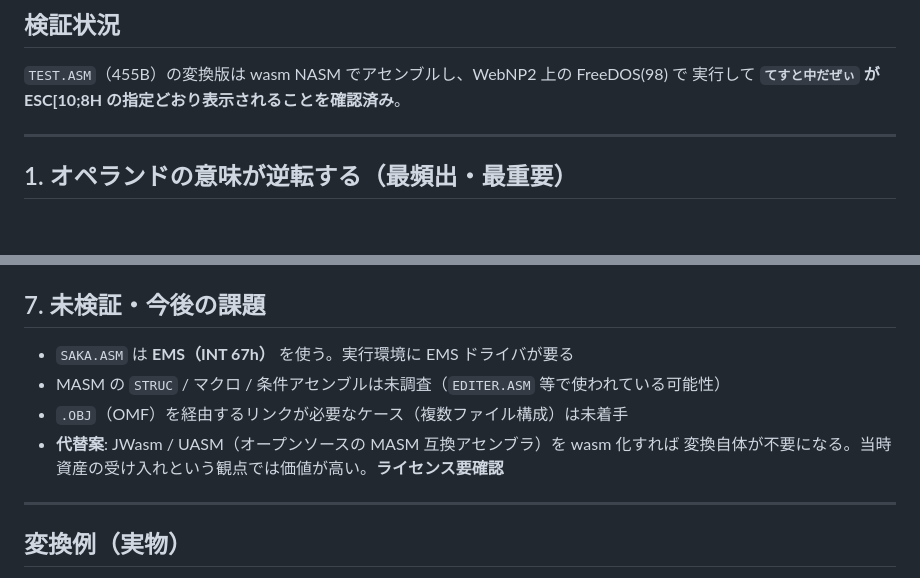
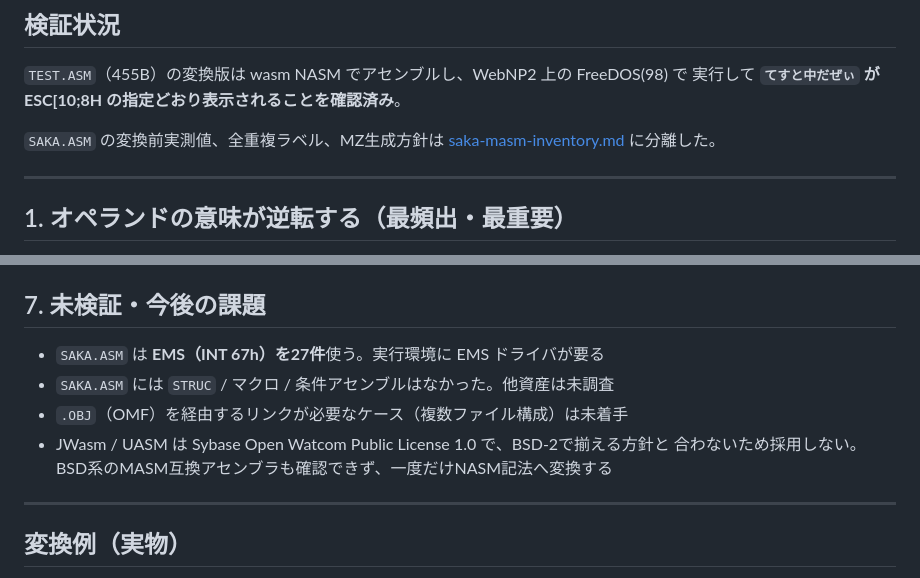
Before and after one commit to uraraworks/WorkbenchNP2, a Markdown page: docs/masm-to-nasm.md, 2 parts joined by grey strips. Rendered like a GitHub page; blank space fills up the shorter version.

Commit message:
SAKAのMASM変換前インベントリを記録

```diff
--- a/docs/masm-to-nasm.md
+++ b/docs/masm-to-nasm.md
@@ -11,6 +11,9 @@
 
 `TEST.ASM`（455B）の変換版は wasm NASM でアセンブルし、WebNP2 上の FreeDOS(98) で
 実行して **`てすと中だぜぃ` が ESC[10;8H の指定どおり表示されることを確認済み**。
+
+`SAKA.ASM` の変換前実測値、全重複ラベル、MZ生成方針は
+[saka-masm-inventory.md](saka-masm-inventory.md) に分離した。
 
 ---
 
@@ -113,11 +116,11 @@ MASM の `.MODEL` にあたるものが無いので、明示的に書く。
 
 ## 7. 未検証・今後の課題
 
-- `SAKA.ASM` は **EMS（INT 67h）** を使う。実行環境に EMS ドライバが要る
-- MASM の `STRUC` / マクロ / 条件アセンブルは未調査（`EDITER.ASM` 等で使われている可能性）
+- `SAKA.ASM` は **EMS（INT 67h）を27件**使う。実行環境に EMS ドライバが要る
+- `SAKA.ASM` には `STRUC` / マクロ / 条件アセンブルはなかった。他資産は未調査
 - `.OBJ`（OMF）を経由するリンクが必要なケース（複数ファイル構成）は未着手
-- **代替案**: JWasm / UASM（オープンソースの MASM 互換アセンブラ）を wasm 化すれば
-  変換自体が不要になる。当時資産の受け入れという観点では価値が高い。**ライセンス要確認**
+- JWasm / UASM は Sybase Open Watcom Public License 1.0 で、BSD-2で揃える方針と
+  合わないため採用しない。BSD系のMASM互換アセンブラも確認できず、一度だけNASM記法へ変換する
 
 ---
 
```
